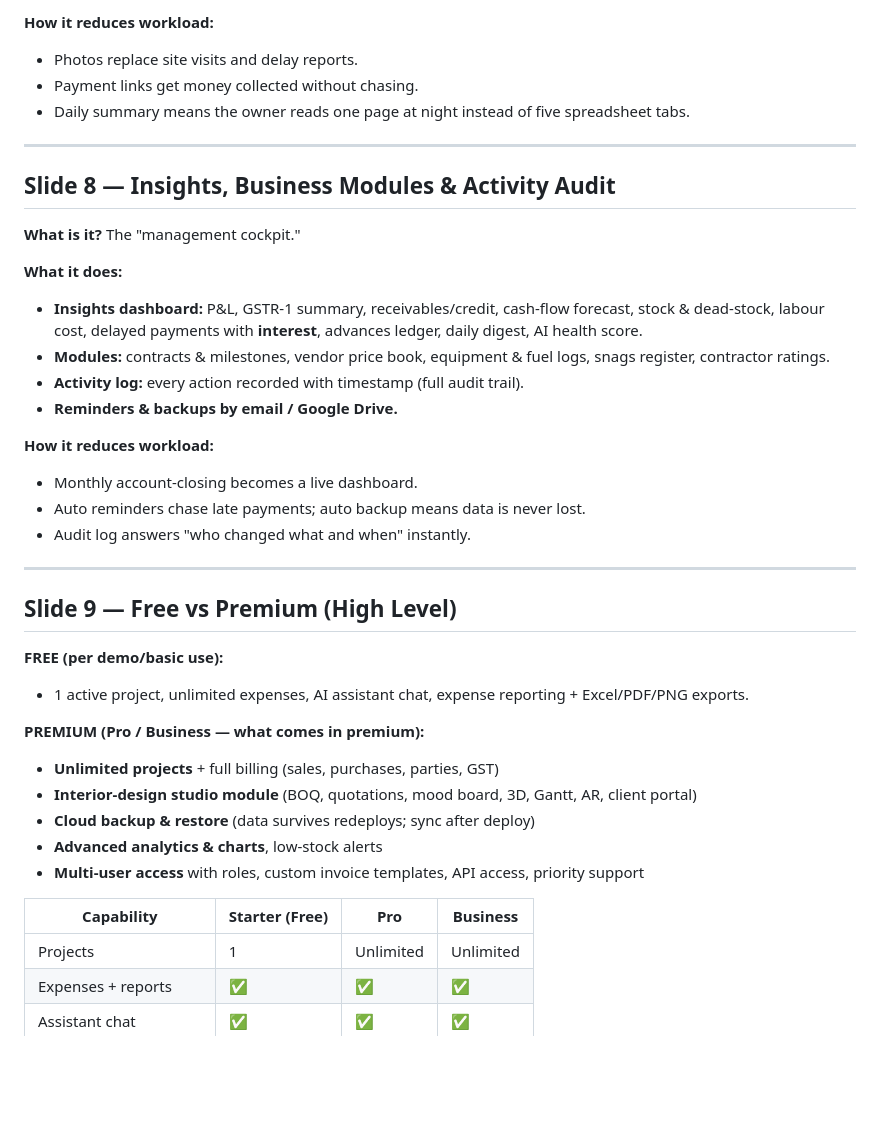
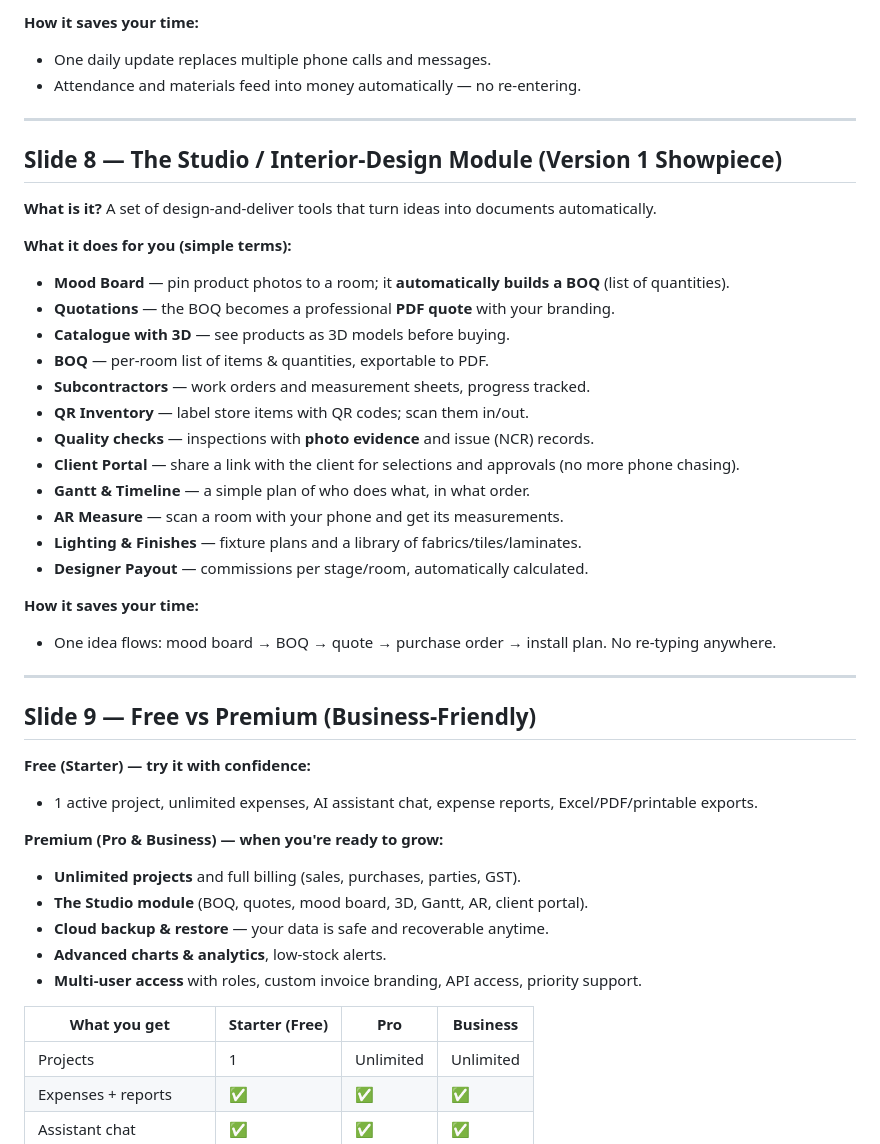
Before and after one commit to shiv10r/assistant1, a Markdown page: PRODUCT_DEMO_GUIDE.md, the part around one of its changes. GitHub-like rendering; blank space fills up the shorter version.

```diff
--- a/PRODUCT_DEMO_GUIDE.md
+++ b/PRODUCT_DEMO_GUIDE.md
@@ -121,41 +133,46 @@ LuxInfra is a **single dashboard for the entire interior-design / construction f
 
-**How it reduces workload:**
-- Photos replace site visits and delay reports.
-- Payment links get money collected without chasing.
-- Daily summary means the owner reads one page at night instead of five spreadsheet tabs.
+**How it saves your time:**
+- One daily update replaces multiple phone calls and messages.
+- Attendance and materials feed into money automatically — no re-entering.
 
 ---
 
-## Slide 8 — Insights, Business Modules & Activity Audit
+## Slide 8 — The Studio / Interior-Design Module (Version 1 Showpiece)
 
-**What is it?** The "management cockpit."
+**What is it?** A set of design-and-deliver tools that turn ideas into documents automatically.
 
-**What it does:**
-- **Insights dashboard:** P&L, GSTR-1 summary, receivables/credit, cash-flow forecast, stock & dead-stock, labour cost, delayed payments with **interest**, advances ledger, daily digest, AI health score.
-- **Modules:** contracts & milestones, vendor price book, equipment & fuel logs, snags register, contractor ratings.
-- **Activity log:** every action recorded with timestamp (full audit trail).
-- **Reminders & backups by email / Google Drive.**
+**What it does for you (simple terms):**
+- **Mood Board** — pin product photos to a room; it **automatically builds a BOQ** (list of quantities).
+- **Quotations** — the BOQ becomes a professional **PDF quote** with your branding.
+- **Catalogue with 3D** — see products as 3D models before buying.
+- **BOQ** — per-room list of items & quantities, exportable to PDF.
+- **Subcontractors** — work orders and measurement sheets, progress tracked.
+- **QR Inventory** — label store items with QR codes; scan them in/out.
+- **Quality checks** — inspections with **photo evidence** and issue (NCR) records.
+- **Client Portal** — share a link with the client for selections and approvals (no more phone chasing).
+- **Gantt & Timeline** — a simple plan of who does what, in what order.
+- **AR Measure** — scan a room with your phone and get its measurements.
+- **Lighting & Finishes** — fixture plans and a library of fabrics/tiles/laminates.
+- **Designer Payout** — commissions per stage/room, automatically calculated.
 
-**How it reduces workload:**
-- Monthly account-closing becomes a live dashboard.
-- Auto reminders chase late payments; auto backup means data is never lost.
-- Audit log answers "who changed what and when" instantly.
+**How it saves your time:**
+- One idea flows: mood board → BOQ → quote → purchase order → install plan. No re-typing anywhere.
 
 ---
 
-## Slide 9 — Free vs Premium (High Level)
+## Slide 9 — Free vs Premium (Business-Friendly)
 
-**FREE (per demo/basic use):**
-- 1 active project, unlimited expenses, AI assistant chat, expense reporting + Excel/PDF/PNG exports.
+**Free (Starter) — try it with confidence:**
+- 1 active project, unlimited expenses, AI assistant chat, expense reports, Excel/PDF/printable exports.
 
-**PREMIUM (Pro / Business — what comes in premium):**
-- **Unlimited projects** + full billing (sales, purchases, parties, GST)
-- **Interior-design studio module** (BOQ, quotations, mood board, 3D, Gantt, AR, client portal)
-- **Cloud backup & restore** (data survives redeploys; sync after deploy)
-- **Advanced analytics & charts**, low-stock alerts
-- **Multi-user access** with roles, custom invoice templates, API access, priority support
+**Premium (Pro & Business) — when you're ready to grow:**
+- **Unlimited projects** and full billing (sales, purchases, parties, GST).
+- **The Studio module** (BOQ, quotes, mood board, 3D, Gantt, AR, client portal).
+- **Cloud backup & restore** — your data is safe and recoverable anytime.
+- **Advanced charts & analytics**, low-stock alerts.
+- **Multi-user access** with roles, custom invoice branding, API access, priority support.
 
-| Capability | Starter (Free) | Pro | Business |
+| What you get | Starter (Free) | Pro | Business |
 |---|---|---|---|
 | Projects | 1 | Unlimited | Unlimited |
 | Expenses + reports | ✅ | ✅ | ✅ |
```
Also changed, not shown: other parts of PRODUCT_DEMO_GUIDE.md (+109 -92 lines).
